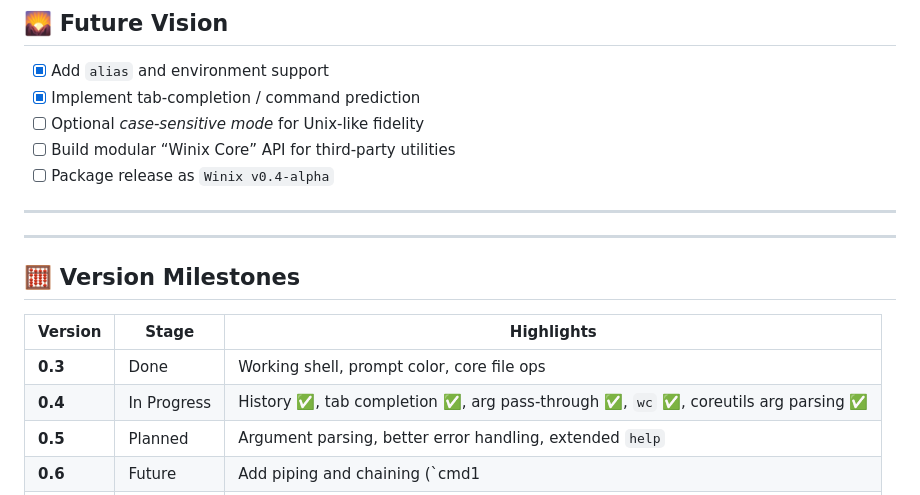
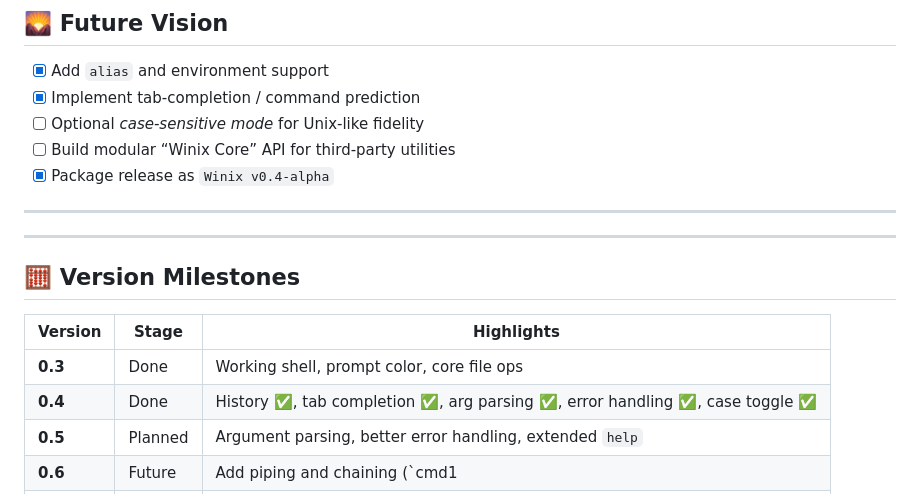
Before and after one commit to twbaty/winix, a Markdown page: NEXT.md, the part around one of its changes. GitHub-like rendering.

Commit message:
Update NEXT.md — 0.4 complete, mark v0.4-alpha

```diff
--- a/NEXT.md
+++ b/NEXT.md
@@ -57,7 +57,7 @@
 - [x] Implement tab-completion / command prediction
 - [ ] Optional *case-sensitive mode* for Unix-like fidelity
 - [ ] Build modular “Winix Core” API for third-party utilities
-- [ ] Package release as `Winix v0.4-alpha`
+- [x] Package release as `Winix v0.4-alpha`
 
 ---
 ---
@@ -67,7 +67,7 @@
 | Version | Stage | Highlights |
 |----------|--------|-------------|
 | **0.3** | Done | Working shell, prompt color, core file ops |
-| **0.4** | In Progress | History ✅, tab completion ✅, arg pass-through ✅, `wc` ✅, coreutils arg parsing ✅ |
+| **0.4** | Done | History ✅, tab completion ✅, arg parsing ✅, error handling ✅, case toggle ✅ |
 | **0.5** | Planned | Argument parsing, better error handling, extended `help` |
 | **0.6** | Future | Add piping and chaining (`cmd1 | cmd2`), install target |
 | **0.7** | Future | Add configuration support (`.winixrc`), environment vars |
```
Also changed, not shown: other parts of NEXT.md (+1 -1 lines).
